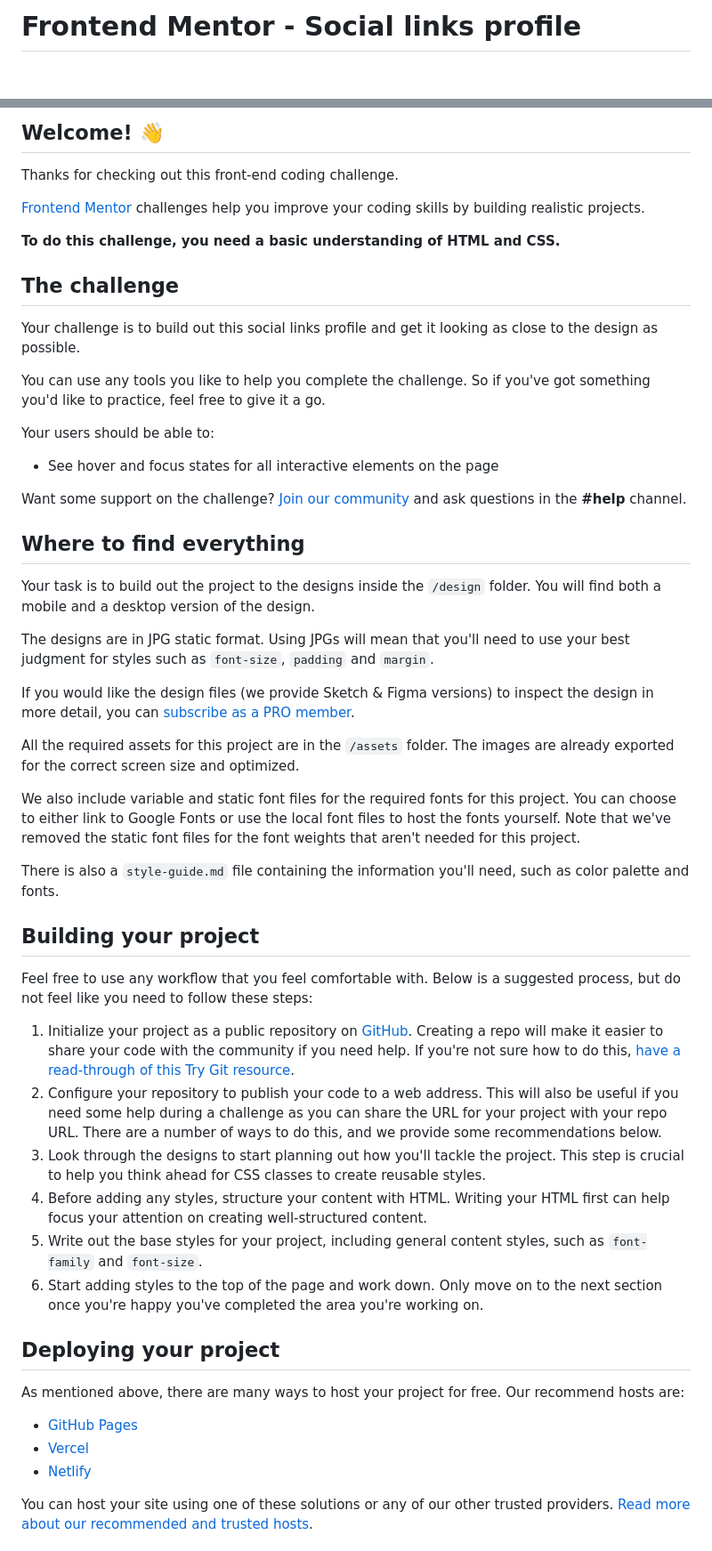
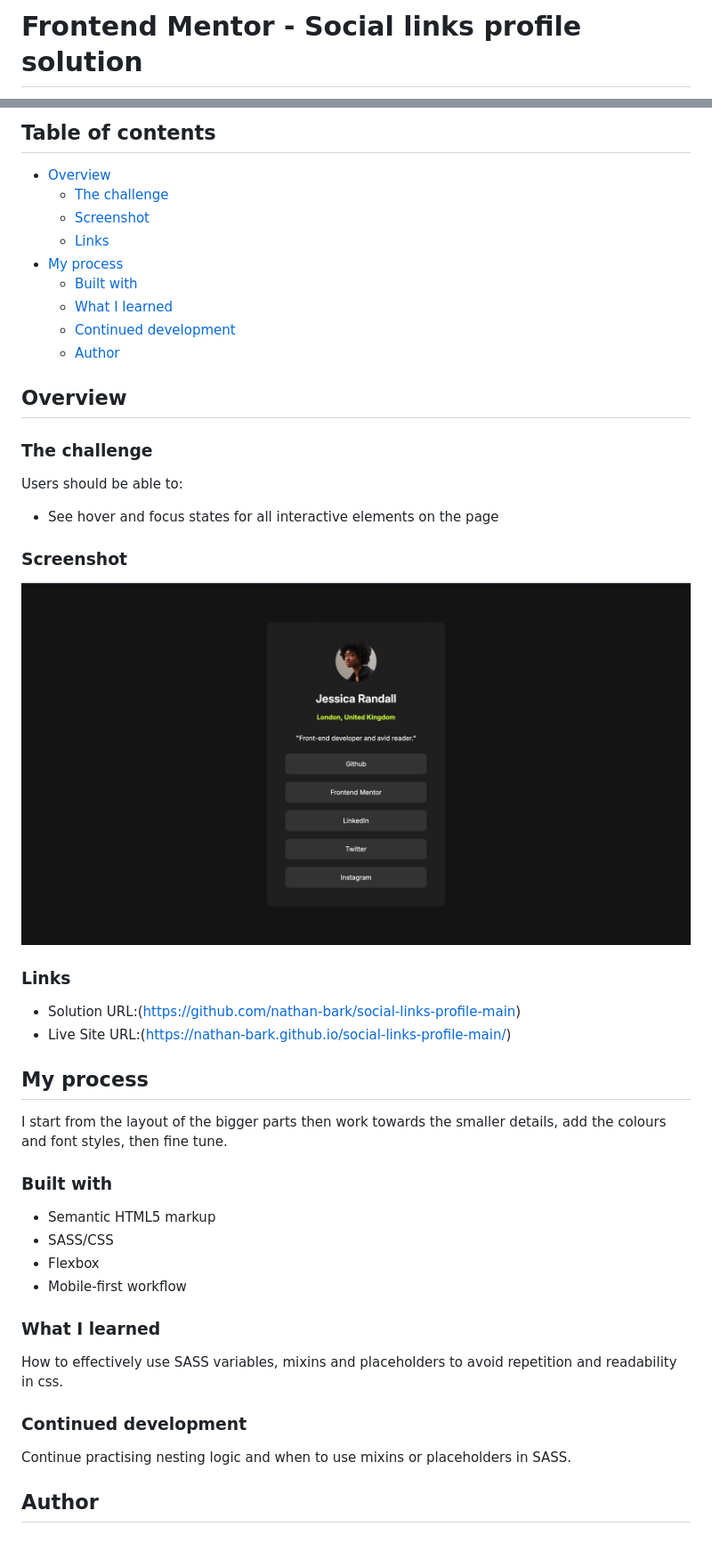
Before and after one commit to nathan-bark/social-links-profile-main, a Markdown page: README.md, 2 parts joined by grey strips. Shown: that part at 89% size. Rendered like a GitHub page; pictures changed too: screenshot.jpg (added); blank space fills up the shorter version.

Commit message:
Update README and add screenshot

```diff
--- a/README.md
+++ b/README.md
@@ -1,2 +1,2 @@
-# Frontend Mentor - Social links profile
+# Frontend Mentor - Social links profile solution
 
@@ -4,56 +4,54 @@
 
-## Welcome! 👋
+## Table of contents
 
-Thanks for checking out this front-end coding challenge.
+- [Overview](#overview)
+  - [The challenge](#the-challenge)
+  - [Screenshot](#screenshot)
+  - [Links](#links)
+- [My process](#my-process)
+  - [Built with](#built-with)
+  - [What I learned](#what-i-learned)
+  - [Continued development](#continued-development)
+  - [Author](#author)
 
-[Frontend Mentor](https://www.frontendmentor.io) challenges help you improve your coding skills by building realistic projects.
 
-**To do this challenge, you need a basic understanding of HTML and CSS.**
+## Overview
 
-## The challenge
+### The challenge
 
-Your challenge is to build out this social links profile and get it looking as close to the design as possible.
-
-You can use any tools you like to help you complete the challenge. So if you've got something you'd like to practice, feel free to give it a go.
-
-Your users should be able to:
+Users should be able to:
 
 - See hover and focus states for all interactive elements on the page
 
-Want some support on the challenge? [Join our community](https://www.frontendmentor.io/community) and ask questions in the **#help** channel.
+### Screenshot
 
-## Where to find everything
+![](./screenshot.jpg)
 
-Your task is to build out the project to the designs inside the `/design` folder. You will find both a mobile and a desktop version of the design.
+### Links
 
-The designs are in JPG static format. Using JPGs will mean that you'll need to use your best judgment for styles such as `font-size`, `padding` and `margin`.
+- Solution URL:(https://github.com/nathan-bark/social-links-profile-main)
+- Live Site URL:(https://nathan-bark.github.io/social-links-profile-main/)
 
-If you would like the design files (we provide Sketch & Figma versions) to inspect the design in more detail, you can [subscribe as a PRO member](https://www.frontendmentor.io/pro).
+## My process
 
-All the required assets for this project are in the `/assets` folder. The images are already exported for the correct screen size and optimized.
+I start from the layout of the bigger parts then work towards the smaller details, add the colours and font styles, then fine tune.
 
-We also include variable and static font files for the required fonts for this project. You can choose to either link to Google Fonts or use the local font files to host the fonts yourself. Note that we've removed the static font files for the font weights that aren't needed for this project.
+### Built with
 
-There is also a `style-guide.md` file containing the information you'll need, such as color palette and fonts.
+- Semantic HTML5 markup
+- SASS/CSS
+- Flexbox
+- Mobile-first workflow
 
-## Building your project
+### What I learned
 
-Feel free to use any workflow that you feel comfortable with. Below is a suggested process, but do not feel like you need to follow these steps:
+How to effectively use SASS variables, mixins and placeholders to avoid repetition and readability in css.
 
-1. Initialize your project as a public repository on [GitHub](https://github.com/). Creating a repo will make it easier to share your code with the community if you need help. If you're not sure how to do this, [have a read-through of this Try Git resource](https://try.github.io/).
-2. Configure your repository to publish your code to a web address. This will also be useful if you need some help during a challenge as you can share the URL for your project with your repo URL. There are a number of ways to do this, and we provide some recommendations below.
-3. Look through the designs to start planning out how you'll tackle the project. This step is crucial to help you think ahead for CSS classes to create reusable styles.
-4. Before adding any styles, structure your content with HTML. Writing your HTML first can help focus your attention on creating well-structured content.
-5. Write out the base styles for your project, including general content styles, such as `font-family` and `font-size`.
-6. Start adding styles to the top of the page and work down. Only move on to the next section once you're happy you've completed the area you're working on.
 
-## Deploying your project
+### Continued development
 
-As mentioned above, there are many ways to host your project for free. Our recommend hosts are:
+Continue practising nesting logic and when to use mixins or placeholders in SASS.
 
-- [GitHub Pages](https://pages.github.com/)
-- [Vercel](https://vercel.com/)
-- [Netlify](https://www.netlify.com/)
 
-You can host your site using one of these solutions or any of our other trusted providers. [Read more about our recommended and trusted hosts](https://medium.com/frontend-mentor/frontend-mentor-trusted-hosting-providers-bf000dfebe).
+## Author
 
```
Also changed, not shown: other parts of README.md (+4 -35 lines), README-template.md (deleted, +0 -110 lines).
